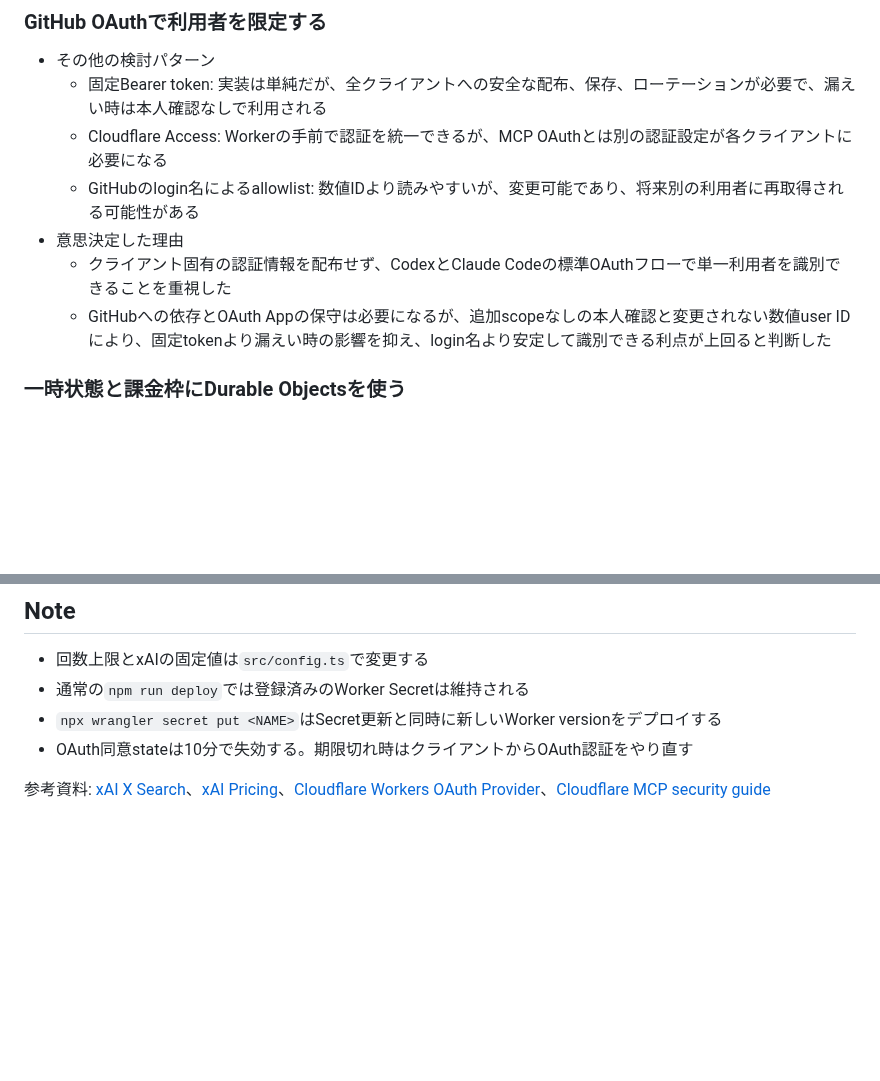
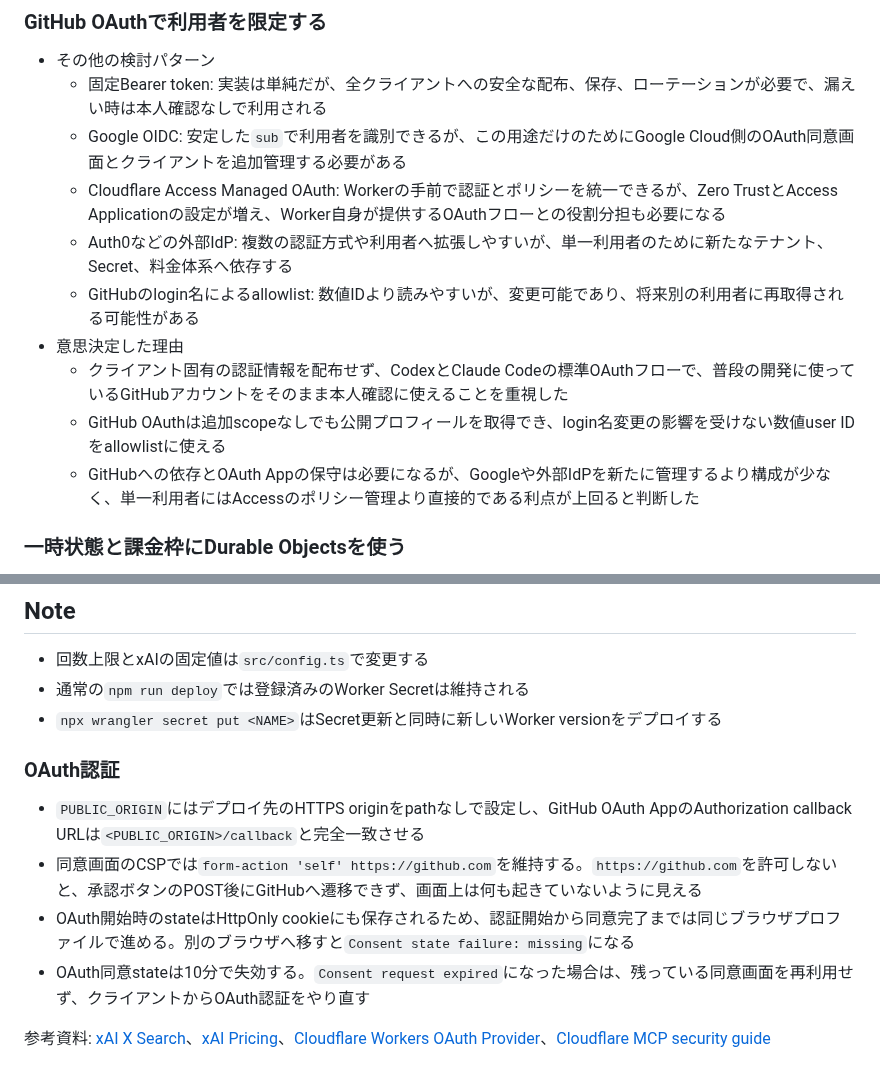
Before and after one commit to snhryt-neo/dotfiles, a Markdown page: tools/xai-search-mcp/README.md, 2 parts joined by grey strips. Drawn GitHub-style; blank space fills up the shorter version.

Commit message:
docs: OAuth選定理由と認証時の注意点を追記

```diff
--- a/tools/xai-search-mcp/README.md
+++ b/tools/xai-search-mcp/README.md
@@ -169,11 +169,14 @@ xAIには検索語が送信され、既定ではAPIの入出力が監査目的
 
 - その他の検討パターン
   - 固定Bearer token: 実装は単純だが、全クライアントへの安全な配布、保存、ローテーションが必要で、漏えい時は本人確認なしで利用される
-  - Cloudflare Access: Workerの手前で認証を統一できるが、MCP OAuthとは別の認証設定が各クライアントに必要になる
+  - Google OIDC: 安定した`sub`で利用者を識別できるが、この用途だけのためにGoogle Cloud側のOAuth同意画面とクライアントを追加管理する必要がある
+  - Cloudflare Access Managed OAuth: Workerの手前で認証とポリシーを統一できるが、Zero TrustとAccess Applicationの設定が増え、Worker自身が提供するOAuthフローとの役割分担も必要になる
+  - Auth0などの外部IdP: 複数の認証方式や利用者へ拡張しやすいが、単一利用者のために新たなテナント、Secret、料金体系へ依存する
   - GitHubのlogin名によるallowlist: 数値IDより読みやすいが、変更可能であり、将来別の利用者に再取得される可能性がある
 - 意思決定した理由
-  - クライアント固有の認証情報を配布せず、CodexとClaude Codeの標準OAuthフローで単一利用者を識別できることを重視した
-  - GitHubへの依存とOAuth Appの保守は必要になるが、追加scopeなしの本人確認と変更されない数値user IDにより、固定tokenより漏えい時の影響を抑え、login名より安定して識別できる利点が上回ると判断した
+  - クライアント固有の認証情報を配布せず、CodexとClaude Codeの標準OAuthフローで、普段の開発に使っているGitHubアカウントをそのまま本人確認に使えることを重視した
+  - GitHub OAuthは追加scopeなしでも公開プロフィールを取得でき、login名変更の影響を受けない数値user IDをallowlistに使える
+  - GitHubへの依存とOAuth Appの保守は必要になるが、Googleや外部IdPを新たに管理するより構成が少なく、単一利用者にはAccessのポリシー管理より直接的である利点が上回ると判断した
 
 ### 一時状態と課金枠にDurable Objectsを使う
 
@@ -200,6 +203,12 @@ xAIには検索語が送信され、既定ではAPIの入出力が監査目的
 - 回数上限とxAIの固定値は`src/config.ts`で変更する
 - 通常の`npm run deploy`では登録済みのWorker Secretは維持される
 - `npx wrangler secret put <NAME>`はSecret更新と同時に新しいWorker versionをデプロイする
-- OAuth同意stateは10分で失効する。期限切れ時はクライアントからOAuth認証をやり直す
+
+### OAuth認証
+
+- `PUBLIC_ORIGIN`にはデプロイ先のHTTPS originをpathなしで設定し、GitHub OAuth AppのAuthorization callback URLは`<PUBLIC_ORIGIN>/callback`と完全一致させる
+- 同意画面のCSPでは`form-action 'self' https://github.com`を維持する。`https://github.com`を許可しないと、承認ボタンのPOST後にGitHubへ遷移できず、画面上は何も起きていないように見える
+- OAuth開始時のstateはHttpOnly cookieにも保存されるため、認証開始から同意完了までは同じブラウザプロファイルで進める。別のブラウザへ移すと`Consent state failure: missing`になる
+- OAuth同意stateは10分で失効する。`Consent request expired`になった場合は、残っている同意画面を再利用せず、クライアントからOAuth認証をやり直す
 
 参考資料: [xAI X Search](https://docs.x.ai/developers/tools/x-search)、[xAI Pricing](https://docs.x.ai/developers/pricing)、[Cloudflare Workers OAuth Provider](https://github.com/cloudflare/workers-oauth-provider)、[Cloudflare MCP security guide](https://developers.cloudflare.com/agents/model-context-protocol/guides/securing-mcp-server/)
```
